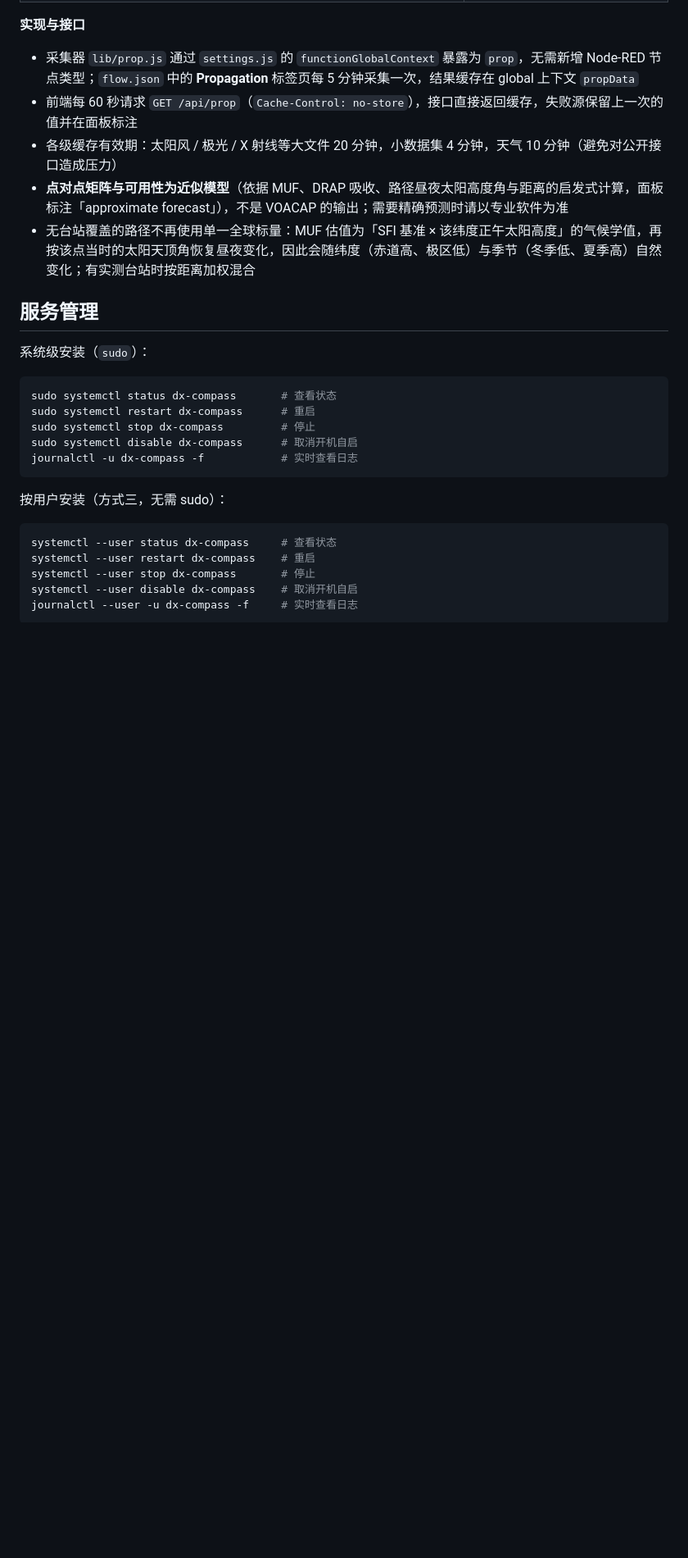
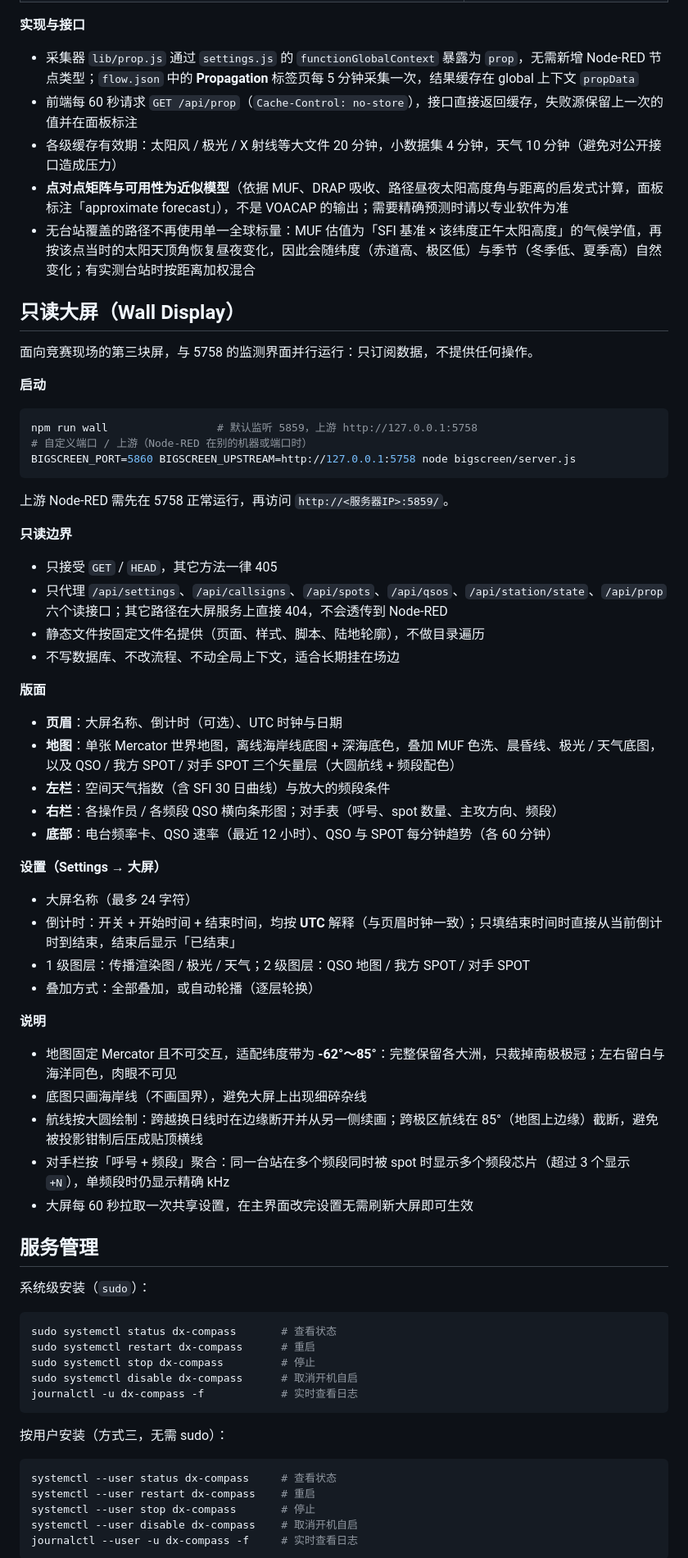
Before and after one commit to BG7TVF/dx-compass, a Markdown page: README.md, the part around one of its changes. Shown at 82% size. Drawn GitHub-style; blank space fills up the shorter version.

Commit message:
更新 README：补充只读大屏 5859 的启动方式、只读边界、版面、设置与 FAQ

````diff
--- a/README.md
+++ b/README.md
@@ -312,6 +320,50 @@ git -C /opt/dx-compass pull
 - 各级缓存有效期：太阳风 / 极光 / X 射线等大文件 20 分钟，小数据集 4 分钟，天气 10 分钟（避免对公开接口造成压力）
 - **点对点矩阵与可用性为近似模型**（依据 MUF、DRAP 吸收、路径昼夜太阳高度角与距离的启发式计算，面板标注「approximate forecast」），不是 VOACAP 的输出；需要精确预测时请以专业软件为准
 - 无台站覆盖的路径不再使用单一全球标量：MUF 估值为「SFI 基准 × 该纬度正午太阳高度」的气候学值，再按该点当时的太阳天顶角恢复昼夜变化，因此会随纬度（赤道高、极区低）与季节（冬季低、夏季高）自然变化；有实测台站时按距离加权混合
+
+## 只读大屏（Wall Display）
+
+面向竞赛现场的第三块屏，与 5758 的监测界面并行运行：只订阅数据，不提供任何操作。
+
+**启动**
+
+```bash
+npm run wall                 # 默认监听 5859，上游 http://127.0.0.1:5758
+# 自定义端口 / 上游（Node-RED 在别的机器或端口时）
+BIGSCREEN_PORT=5860 BIGSCREEN_UPSTREAM=http://127.0.0.1:5758 node bigscreen/server.js
+```
+
+上游 Node-RED 需先在 5758 正常运行，再访问 `http://<服务器IP>:5859/`。
+
+**只读边界**
+
+- 只接受 `GET` / `HEAD`，其它方法一律 405
+- 只代理 `/api/settings`、`/api/callsigns`、`/api/spots`、`/api/qsos`、`/api/station/state`、`/api/prop` 六个读接口；其它路径在大屏服务上直接 404，不会透传到 Node-RED
+- 静态文件按固定文件名提供（页面、样式、脚本、陆地轮廓），不做目录遍历
+- 不写数据库、不改流程、不动全局上下文，适合长期挂在场边
+
+**版面**
+
+- **页眉**：大屏名称、倒计时（可选）、UTC 时钟与日期
+- **地图**：单张 Mercator 世界地图，离线海岸线底图 + 深海底色，叠加 MUF 色洗、晨昏线、极光 / 天气底图，以及 QSO / 我方 SPOT / 对手 SPOT 三个矢量层（大圆航线 + 频段配色）
+- **左栏**：空间天气指数（含 SFI 30 日曲线）与放大的频段条件
+- **右栏**：各操作员 / 各频段 QSO 横向条形图；对手表（呼号、spot 数量、主攻方向、频段）
+- **底部**：电台频率卡、QSO 速率（最近 12 小时）、QSO 与 SPOT 每分钟趋势（各 60 分钟）
+
+**设置（Settings → 大屏）**
+
+- 大屏名称（最多 24 字符）
+- 倒计时：开关 + 开始时间 + 结束时间，均按 **UTC** 解释（与页眉时钟一致）；只填结束时间时直接从当前倒计时到结束，结束后显示「已结束」
+- 1 级图层：传播渲染图 / 极光 / 天气；2 级图层：QSO 地图 / 我方 SPOT / 对手 SPOT
+- 叠加方式：全部叠加，或自动轮播（逐层轮换）
+
+**说明**
+
+- 地图固定 Mercator 且不可交互，适配纬度带为 **-62°～85°**：完整保留各大洲，只裁掉南极极冠；左右留白与海洋同色，肉眼不可见
+- 底图只画海岸线（不画国界），避免大屏上出现细碎杂线
+- 航线按大圆绘制：跨越换日线时在边缘断开并从另一侧续画；跨极区航线在 85°（地图上边缘）截断，避免被投影钳制后压成贴顶横线
+- 对手栏按「呼号 + 频段」聚合：同一台站在多个频段同时被 spot 时显示多个频段芯片（超过 3 个显示 `+N`），单频段时仍显示精确 kHz
+- 大屏每 60 秒拉取一次共享设置，在主界面改完设置无需刷新大屏即可生效
 
 ## 服务管理
 
````
Also changed, not shown: other parts of README.md (+22 -3 lines).
